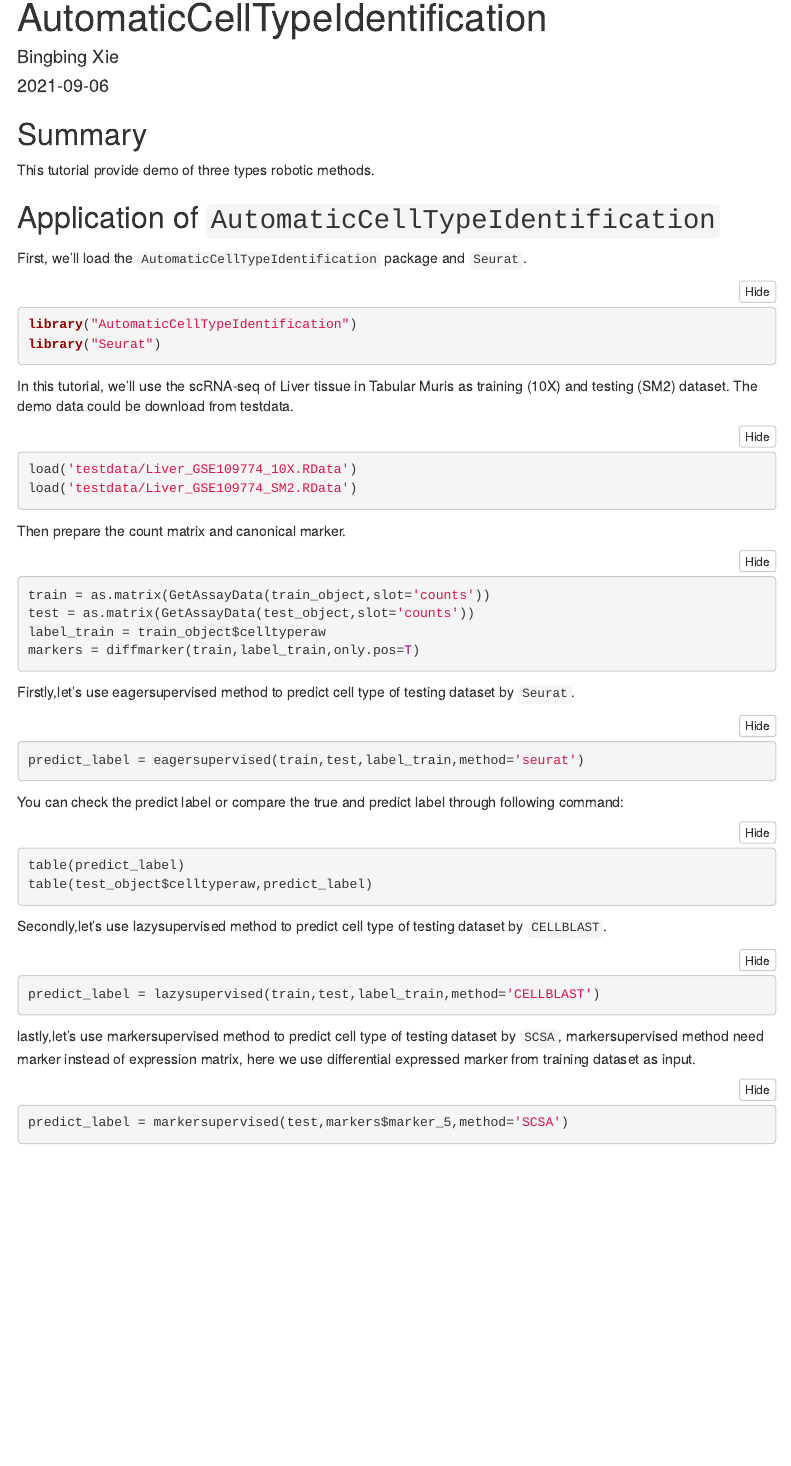
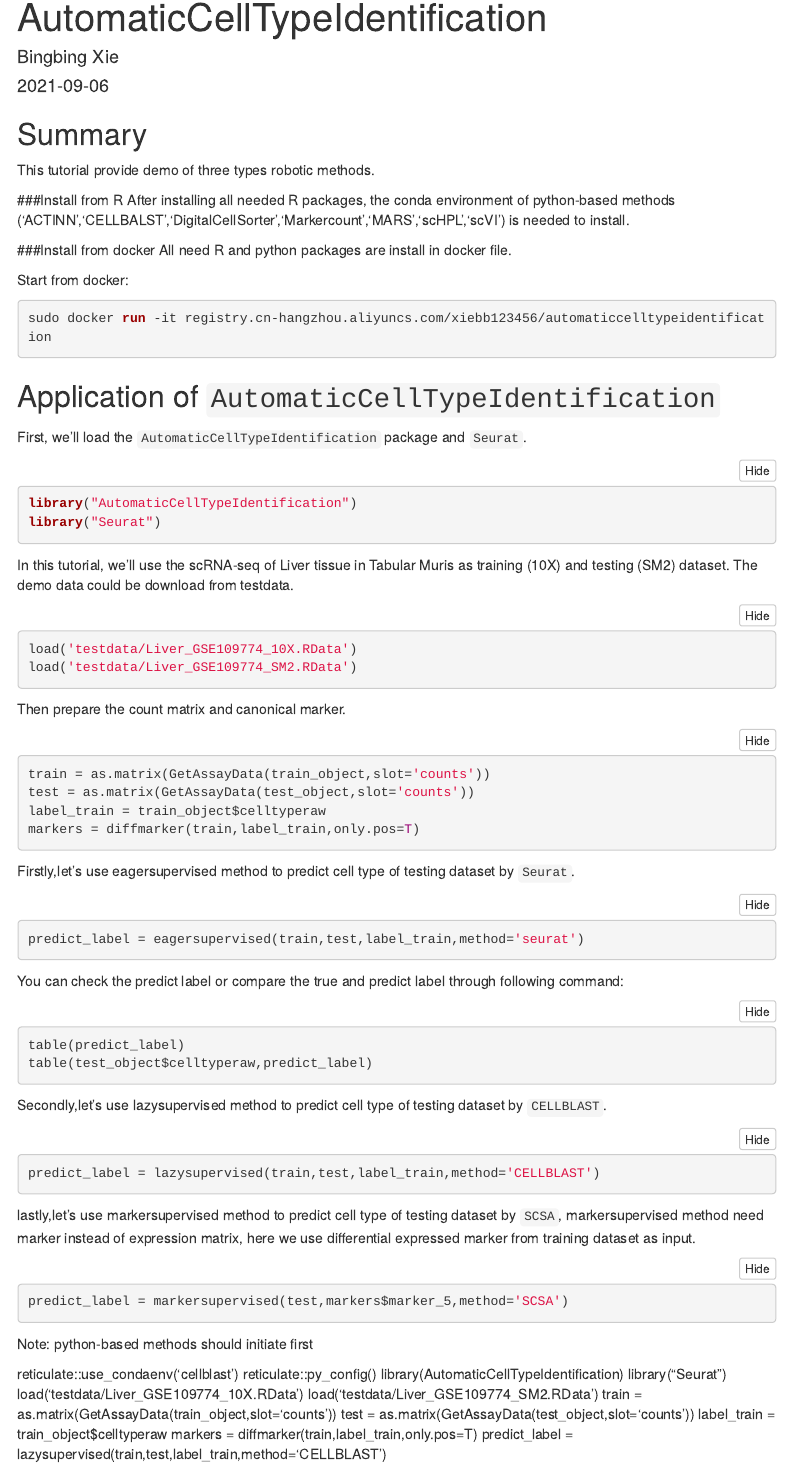
Before and after one commit to xiebb123456/AutomaticCellTypeIdentification, an R Markdown document (vignettes/introduction.Rmd): the page in a window 1100 px wide, from 70 px down. Rendered offline with R 4.5, knitr and Pandoc, with nearby package versions; the code chunks are not run, so their results and figures are left out; menus at the side of the page are left out.

Commit message:
Update introduction.Rmd

````diff
--- a/vignettes/introduction.Rmd
+++ b/vignettes/introduction.Rmd
@@ -26,6 +26,17 @@ knitr::opts_chunk$set(
 ## Summary
 
 This tutorial provide demo of three types robotic methods.
+
+###Install from R
+After installing all needed R packages, the conda environment of python-based methods ('ACTINN','CELLBALST','DigitalCellSorter','Markercount','MARS','scHPL','scVI') is needed to install.
+
+###Install from docker
+All need R and python packages are install in docker file.
+
+Start from docker:
+```docker
+sudo docker run -it registry.cn-hangzhou.aliyuncs.com/xiebb123456/automaticcelltypeidentification
+```
 
 ## Application of `AutomaticCellTypeIdentification`
 
@@ -76,3 +87,17 @@ lastly,let's use markersupervised method to predict cell type of testing dataset
 ```{r process_data}
 predict_label = markersupervised(test,markers$marker_5,method='SCSA')
 ```
+
+Note: python-based methods should initiate first
+
+reticulate::use_condaenv('cellblast')
+reticulate::py_config()
+library(AutomaticCellTypeIdentification)
+library("Seurat")
+load('testdata/Liver_GSE109774_10X.RData')
+load('testdata/Liver_GSE109774_SM2.RData')
+train = as.matrix(GetAssayData(train_object,slot='counts'))
+test = as.matrix(GetAssayData(test_object,slot='counts'))
+label_train = train_object$celltyperaw
+markers = diffmarker(train,label_train,only.pos=T)
+predict_label = lazysupervised(train,test,label_train,method='CELLBLAST')
````
